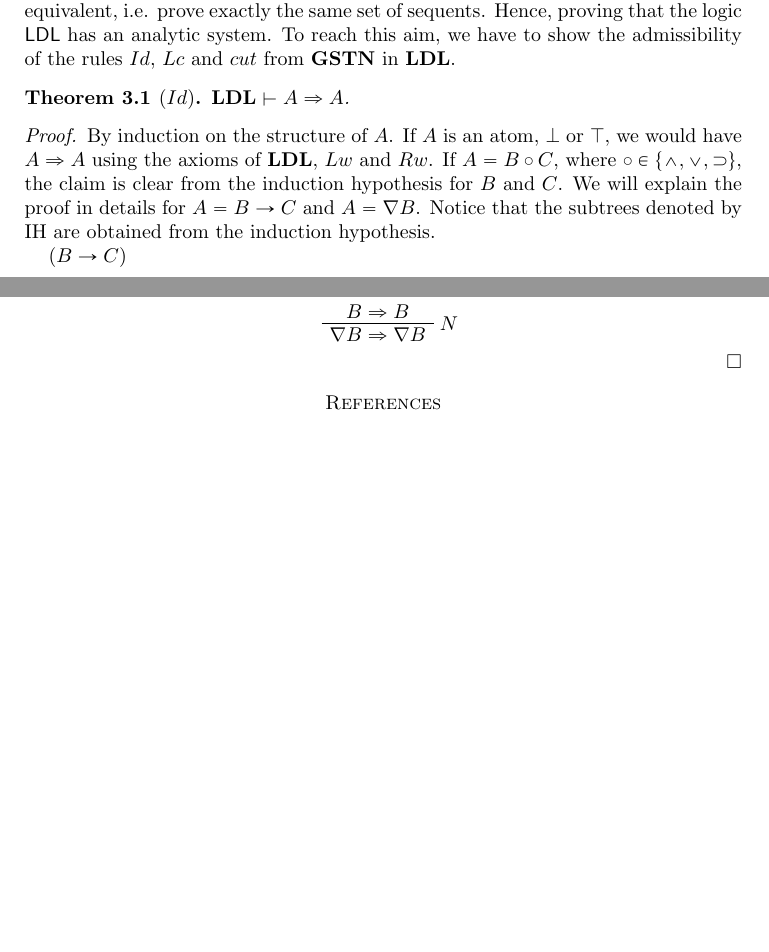
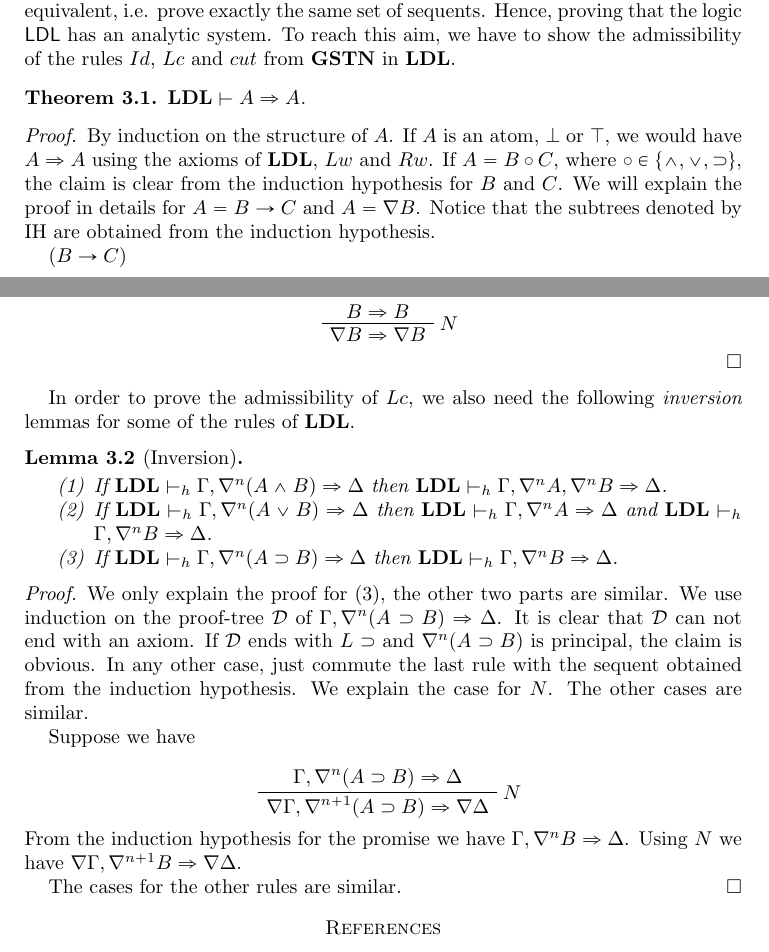
Before and after one commit to BelegCuthalion/ldl, a LaTeX paper (ldl.tex, which reads system.tex, thm/id-adm.tex, thm/inv.tex): two parts of pages 6 and 7 of 7, joined at a grey line, cut so that both start at the same text, the shorter picture padded with empty space. Compiled offline with pdfLaTeX.

Commit message:
added inversion

```diff
--- a/system.tex
+++ b/system.tex
@@ -5,3 +5,6 @@ Notice the differences between $\GSTN$ and $\LDL$. The latter lacks the rules $c
 
 In the rest of this section we are going to show that $\LDL$ and $\GSTN$ are equivalent, i.e. prove exactly the same set of sequents. Hence, proving that the logic $\ldl$ has an analytic system. To reach this aim, we have to show the admissibility of the rules $Id$, $Lc$ and $cut$ from $\GSTN$ in $\LDL$.
 \input{thm/id-adm}
+
+In order to prove the admissibility of $Lc$, we also need the following \emph{inversion} lemmas for some of the rules of $\LDL$.
+\input{thm/inv}
--- a/thm/id-adm.tex
+++ b/thm/id-adm.tex
@@ -1,4 +1,4 @@
-\begin{thm}[$Id$]\label{thm:id-adm}
+\begin{thm}\label{thm:id-adm}
 	$\LDL \vdash A \Rightarrow A$.
 \end{thm}
 \begin{proof}
--- /dev/null
+++ b/thm/inv.tex
@@ -0,0 +1,20 @@
+
+\begin{lem}[Inversion]\label{lem:inv} \quad
+	\begin{enumerate}
+		\item If $\LDL \vdash_h \Gamma, \nabla^n (A \wedge B) \Rightarrow \Delta$ then $\LDL \vdash_h \Gamma, \nabla^n A, \nabla^n B \Rightarrow \Delta$.
+		\item If $\LDL \vdash_h \Gamma, \nabla^n (A \vee B) \Rightarrow \Delta$ then $\LDL \vdash_h \Gamma, \nabla^n A \Rightarrow \Delta$ and $\LDL \vdash_h \Gamma, \nabla^n B \Rightarrow \Delta$.
+  	\item If $\LDL \vdash_h \Gamma, \nabla^n (A \supset B) \Rightarrow \Delta$ then $\LDL \vdash_h \Gamma, \nabla^n B \Rightarrow \Delta$.
+	\end{enumerate}
+\end{lem}
+\begin{proof}
+  We only explain the proof for (3), the other two parts are similar. We use induction on the proof-tree $\D$ of $\Gamma, \nabla^n (A \supset B) \Rightarrow \Delta$. It is clear that $\D$ can not end with an axiom. If $\D$ ends with $L \supset$ and $\nabla^n (A \supset B)$ is principal, the claim is obvious. In any other case, just commute the last rule with the sequent obtained from the induction hypothesis. We explain the case for $N$. The other cases are similar.
+
+  Suppose we have
+  \begin{prooftree}
+    \AXC{$\Gamma, \nabla^n (A \supset B) \Rightarrow \Delta$} \RightLabel{$N$}
+    \UIC{$\nabla \Gamma, \nabla^{n+1} (A \supset B) \Rightarrow \nabla \Delta$}
+  \end{prooftree}
+  From the induction hypothesis for the promise we have $\Gamma, \nabla^n B \Rightarrow \Delta$. Using $N$ we have $\nabla \Gamma, \nabla^{n+1} B \Rightarrow \nabla \Delta$.
+
+  The cases for the other rules are similar.
+\end{proof}
```
